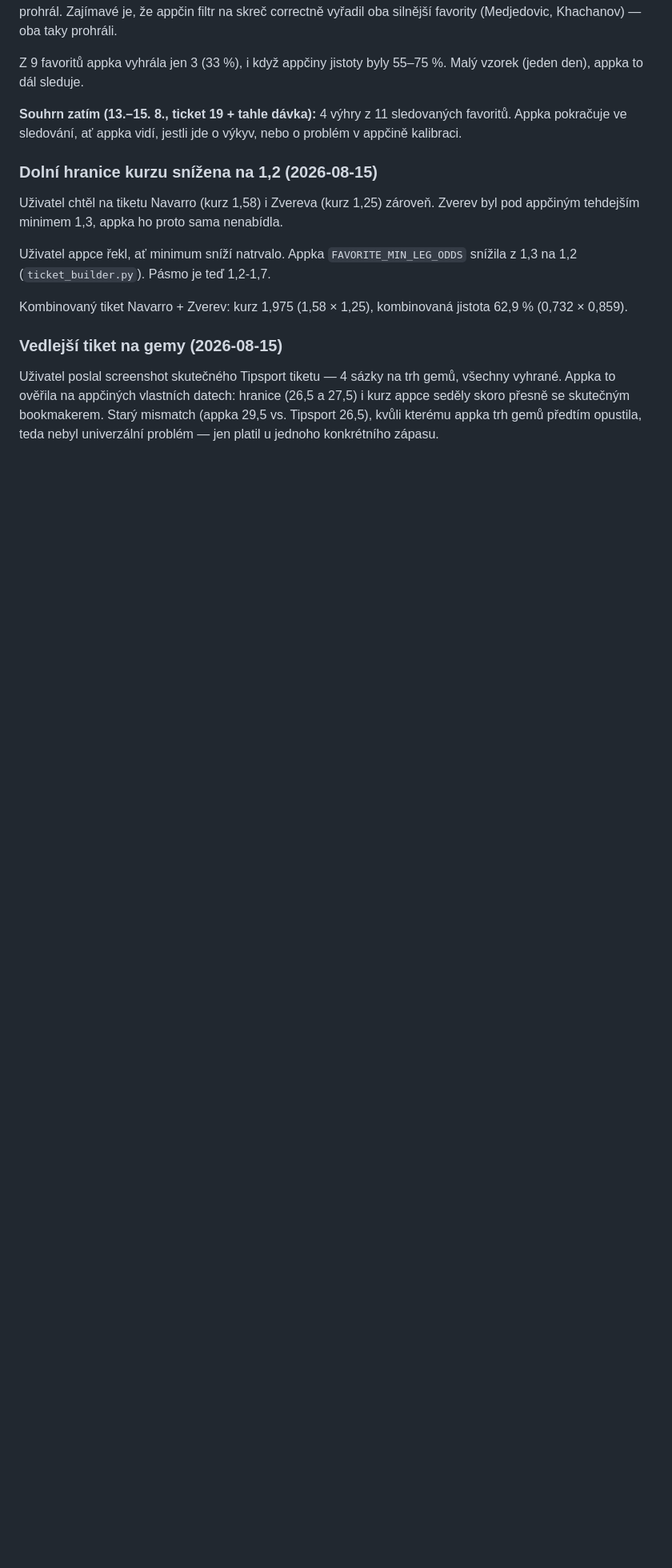
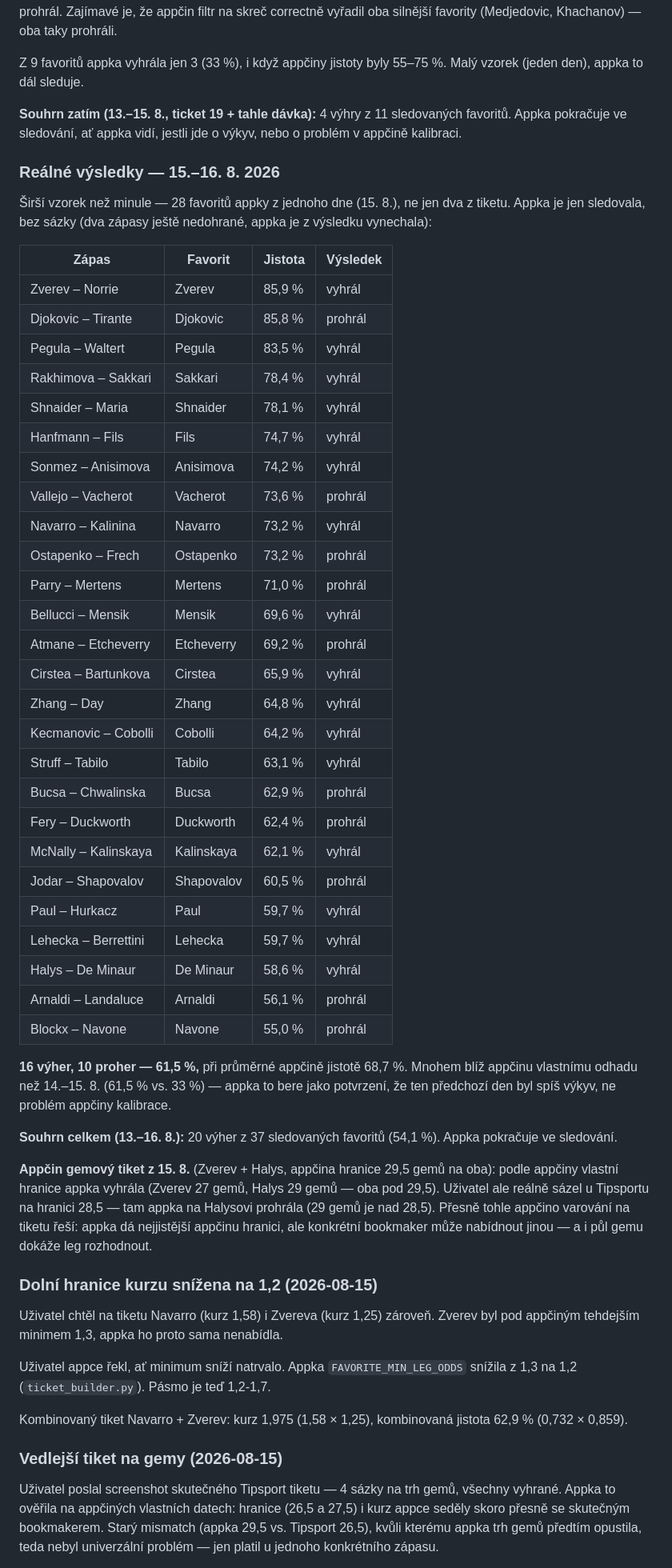
Before and after one commit to Apexsignal/courtedge-backend, a Markdown page: README.md, the part around the change. Shown at 80% size. Drawn GitHub-style; blank space fills up the shorter version.

Commit message:
Zaznamenat reálné výsledky favoritů z 15.-16.8. do README
28 favoritů appky z 15.8., 16 výher/10 proher (61,5 %), mnohem blíž
appčiny jistotě (68,7 %) než předchozí den (33 %). Souhrn celkem
20/37 (54,1 %).

Zaznamenán i reálný příklad line-mismatch rizika u gemového tiketu
(appčina hranice 29,5 vyhrála, uživatelova reálná hranice 28,5 na
Tipsportu prohrála o jeden gem).

```diff
--- a/README.md
+++ b/README.md
@@ -562,6 +562,57 @@ Z 9 favoritů appka vyhrála jen 3 (33 %), i když appčiny jistoty byly
 z 11 sledovaných favoritů. Appka pokračuje ve sledování, ať appka
 vidí, jestli jde o výkyv, nebo o problém v appčině kalibraci.
 
+### Reálné výsledky — 15.–16. 8. 2026
+
+Širší vzorek než minule — 28 favoritů appky z jednoho dne (15. 8.),
+ne jen dva z tiketu. Appka je jen sledovala, bez sázky (dva zápasy
+ještě nedohrané, appka je z výsledku vynechala):
+
+| Zápas | Favorit | Jistota | Výsledek |
+|---|---|---|---|
+| Zverev – Norrie | Zverev | 85,9 % | vyhrál |
+| Djokovic – Tirante | Djokovic | 85,8 % | prohrál |
+| Pegula – Waltert | Pegula | 83,5 % | vyhrál |
+| Rakhimova – Sakkari | Sakkari | 78,4 % | vyhrál |
+| Shnaider – Maria | Shnaider | 78,1 % | vyhrál |
+| Hanfmann – Fils | Fils | 74,7 % | vyhrál |
+| Sonmez – Anisimova | Anisimova | 74,2 % | vyhrál |
+| Vallejo – Vacherot | Vacherot | 73,6 % | prohrál |
+| Navarro – Kalinina | Navarro | 73,2 % | vyhrál |
+| Ostapenko – Frech | Ostapenko | 73,2 % | prohrál |
+| Parry – Mertens | Mertens | 71,0 % | prohrál |
+| Bellucci – Mensik | Mensik | 69,6 % | vyhrál |
+| Atmane – Etcheverry | Etcheverry | 69,2 % | prohrál |
+| Cirstea – Bartunkova | Cirstea | 65,9 % | vyhrál |
+| Zhang – Day | Zhang | 64,8 % | vyhrál |
+| Kecmanovic – Cobolli | Cobolli | 64,2 % | vyhrál |
+| Struff – Tabilo | Tabilo | 63,1 % | vyhrál |
+| Bucsa – Chwalinska | Bucsa | 62,9 % | prohrál |
+| Fery – Duckworth | Duckworth | 62,4 % | prohrál |
+| McNally – Kalinskaya | Kalinskaya | 62,1 % | vyhrál |
+| Jodar – Shapovalov | Shapovalov | 60,5 % | prohrál |
+| Paul – Hurkacz | Paul | 59,7 % | vyhrál |
+| Lehecka – Berrettini | Lehecka | 59,7 % | vyhrál |
+| Halys – De Minaur | De Minaur | 58,6 % | vyhrál |
+| Arnaldi – Landaluce | Arnaldi | 56,1 % | prohrál |
+| Blockx – Navone | Navone | 55,0 % | prohrál |
+
+**16 výher, 10 proher — 61,5 %,** při průměrné appčině jistotě
+68,7 %. Mnohem blíž appčinu vlastnímu odhadu než 14.–15. 8. (61,5 %
+vs. 33 %) — appka to bere jako potvrzení, že ten předchozí den byl
+spíš výkyv, ne problém appčiny kalibrace.
+
+**Souhrn celkem (13.–16. 8.):** 20 výher z 37 sledovaných favoritů
+(54,1 %). Appka pokračuje ve sledování.
+
+**Appčin gemový tiket z 15. 8.** (Zverev + Halys, appčina hranice
+29,5 gemů na oba): podle appčiny vlastní hranice appka vyhrála
+(Zverev 27 gemů, Halys 29 gemů — oba pod 29,5). Uživatel ale reálně
+sázel u Tipsportu na hranici 28,5 — tam appka na Halysovi prohrála
+(29 gemů je nad 28,5). Přesně tohle appčino varování na tiketu řeší:
+appka dá nejjistější appčinu hranici, ale konkrétní bookmaker může
+nabídnout jinou — a i půl gemu dokáže leg rozhodnout.
+
 ### Dolní hranice kurzu snížena na 1,2 (2026-08-15)
 
 Uživatel chtěl na tiketu Navarro (kurz 1,58) i Zvereva (kurz 1,25)
```
